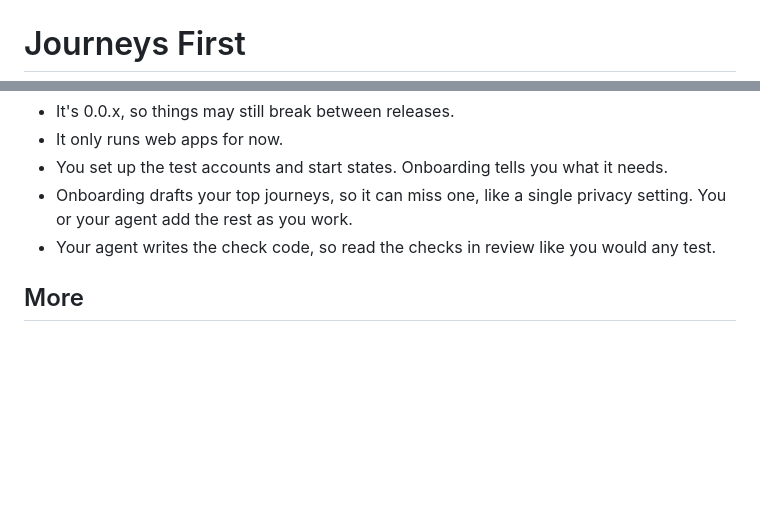
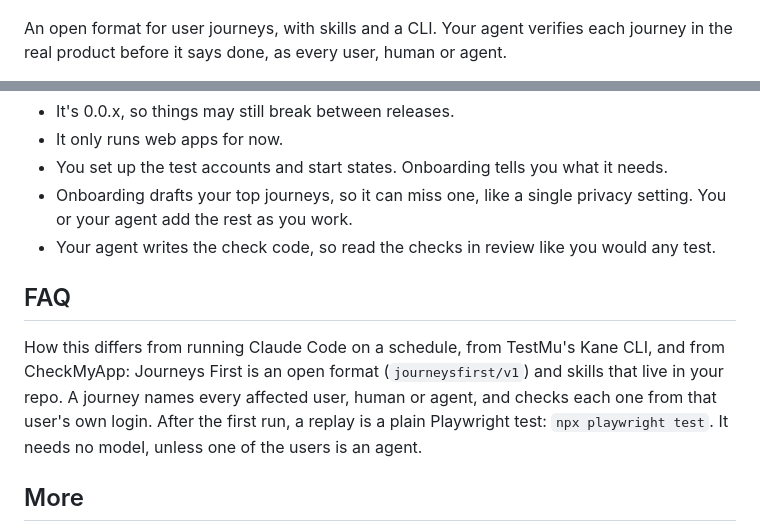
Before and after one commit to santorilabs/journeysfirst, a Markdown page: README.md, 2 parts joined by grey strips. Rendered like a GitHub page; blank space fills up the shorter version.

```diff
--- a/README.md
+++ b/README.md
@@ -2,5 +2,5 @@
   <img src="assets/banner.png" alt="Santori Labs logo. Journeys First. An open format for user journeys, with skills and a CLI. Your agent verifies each journey in the real product before it says done, as every user, human or agent." width="100%" />
 </p>
 
-# Journeys First
+An open format for user journeys, with skills and a CLI. Your agent verifies each journey in the real product before it says done, as every user, human or agent.
 
@@ -152,6 +167,10 @@ After the first run, a replay is a plain Playwright test: `npx playwright test`.
 - Onboarding drafts your top journeys, so it can miss one, like a single privacy setting. You or your agent add the rest as you work.
 - Your agent writes the check code, so read the checks in review like you would any test.
 
+## FAQ
+
+How this differs from running Claude Code on a schedule, from TestMu's Kane CLI, and from CheckMyApp: Journeys First is an open format (`journeysfirst/v1`) and skills that live in your repo. A journey names every affected user, human or agent, and checks each one from that user's own login. After the first run, a replay is a plain Playwright test: `npx playwright test`. It needs no model, unless one of the users is an agent.
+
 ## More
 
 [Overview](docs/overview.md) · [Journey format](spec/journey-format-v1.md) · [Run results](spec/run-results-v1.md) · [How the code fits](docs/how-it-fits.md) · [Run in code](docs/run-in-code.md) · [Publish a run](docs/publish.md) · [Contributing](CONTRIBUTING.md) · [Security](SECURITY.md) · [Changelog](CHANGELOG.md)
```
Also changed, not shown: other parts of README.md (+28 -13 lines), assets/docmost-every-user.png (added).
